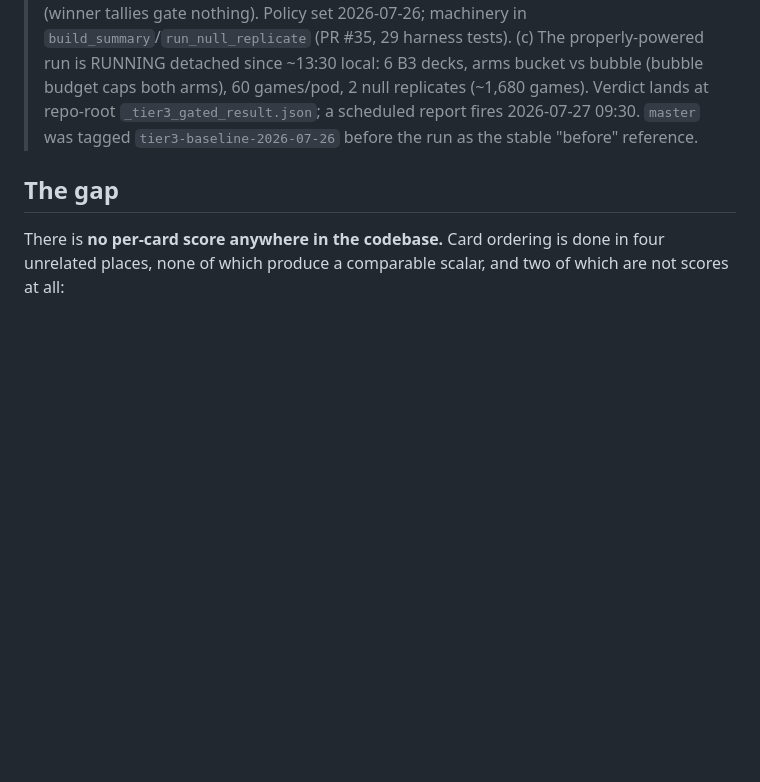
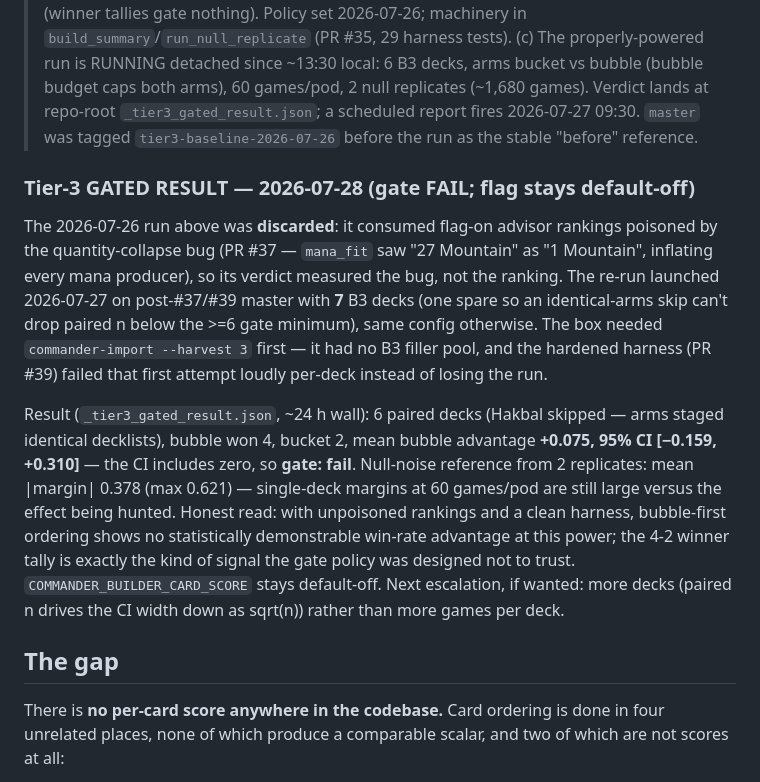
Before and after one commit to LlamaAdam/commander-builder, a Markdown page: docs/future-plans.md, the part around the change. Rendered like a GitHub page; blank space fills up the shorter version.

Commit message:
docs: tier-3 gated result — gate fail, CardScore flag stays default-off (#45)
Co-authored-by: pilot <pilot@local>

```diff
--- a/docs/future-plans.md
+++ b/docs/future-plans.md
@@ -216,6 +216,31 @@ tests).
 repo-root `_tier3_gated_result.json`; a scheduled report fires
 2026-07-27 09:30. `master` was tagged `tier3-baseline-2026-07-26`
 before the run as the stable "before" reference.
+
+### Tier-3 GATED RESULT — 2026-07-28 (gate FAIL; flag stays default-off)
+
+The 2026-07-26 run above was **discarded**: it consumed flag-on advisor
+rankings poisoned by the quantity-collapse bug (PR #37 — `mana_fit` saw
+"27 Mountain" as "1 Mountain", inflating every mana producer), so its
+verdict measured the bug, not the ranking. The re-run launched
+2026-07-27 on post-#37/#39 master with **7** B3 decks (one spare so an
+identical-arms skip can't drop paired n below the >=6 gate minimum),
+same config otherwise. The box needed `commander-import --harvest 3`
+first — it had no B3 filler pool, and the hardened harness (PR #39)
+failed that first attempt loudly per-deck instead of losing the run.
+
+Result (`_tier3_gated_result.json`, ~24 h wall): 6 paired decks
+(Hakbal skipped — arms staged identical decklists), bubble won 4,
+bucket 2, mean bubble advantage **+0.075, 95% CI [−0.159, +0.310]** —
+the CI includes zero, so **gate: fail**. Null-noise reference from 2
+replicates: mean |margin| 0.378 (max 0.621) — single-deck margins at
+60 games/pod are still large versus the effect being hunted. Honest
+read: with unpoisoned rankings and a clean harness, bubble-first
+ordering shows no statistically demonstrable win-rate advantage at this
+power; the 4-2 winner tally is exactly the kind of signal the gate
+policy was designed not to trust. `COMMANDER_BUILDER_CARD_SCORE`
+stays default-off. Next escalation, if wanted: more decks (paired n
+drives the CI width down as sqrt(n)) rather than more games per deck.
 
 ## The gap
 
```
